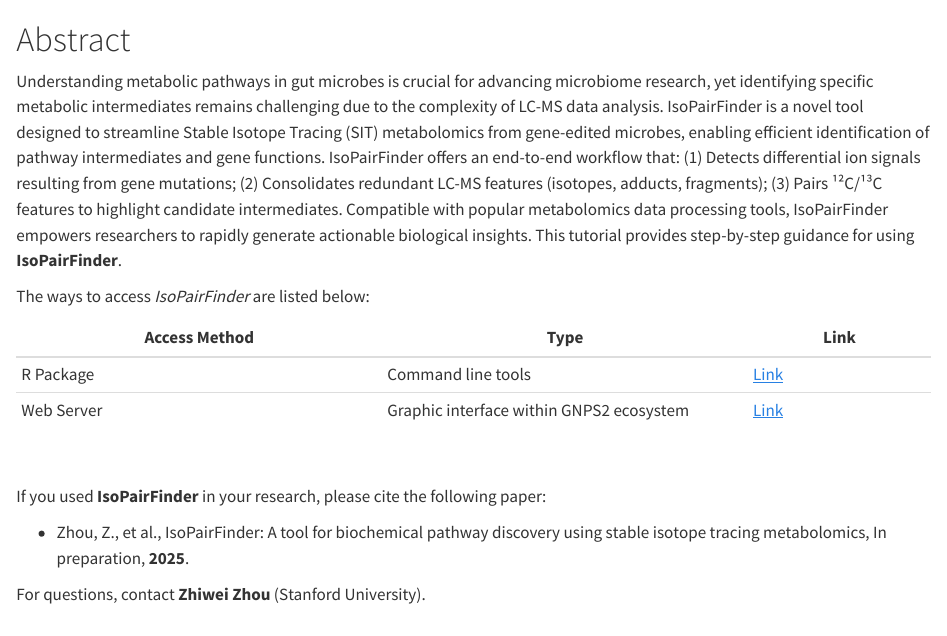
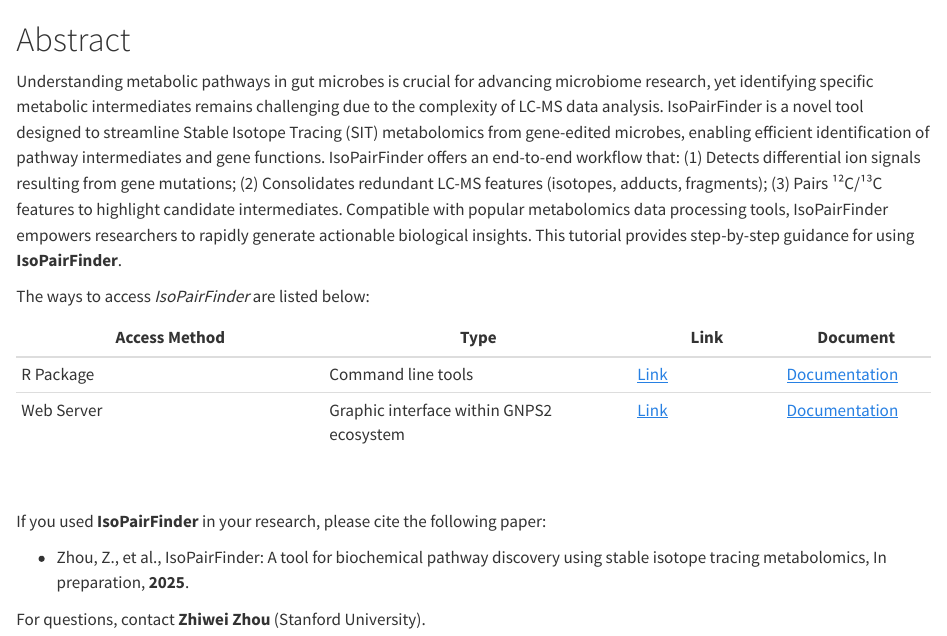
Before and after one commit to DoddLab/IsoPairFinder_Tutorials, a Quarto document (index.qmd): the page in a window 1100 px wide, from its top. Rendered offline with R 4.5, knitr and Pandoc in place of Quarto, with nearby package versions.

Commit message:
update gnps2 links

```diff
--- a/index.qmd
+++ b/index.qmd
@@ -5,10 +5,10 @@
 
 The ways to access *IsoPairFinder* are listed below:
 
-| Access Method    | Type | Link |
-|------------------ |------------------|---------|
-| R Package        | Command line tools | [Link](https://github.com/DoddLab/IsoPairFinder) |
-| Web Server       | Graphic interface within GNPS2 ecosystem | [Link](https://gnps2.org/workflowinput?workflowname=isopairspec_nextflow_workflow) |
+| Access Method    | Type | Link | Document |
+|------------------ |------------------|---------|---------|
+| R Package        | Command line tools | [Link](https://github.com/DoddLab/IsoPairFinder) | [Documentation](https://doddlab.github.io/IsoPairFinder_Tutorials/) |
+| Web Server       | Graphic interface within GNPS2 ecosystem | [Link](https://gnps2.org/workflowinput?workflowname=isopairfinder_nextflow_workflow) | [Documentation](https://wang-bioinformatics-lab.github.io/GNPS2_Documentation/isopairfinder/) |
 
 <br>
 
```
Also changed, not shown: .quarto/cites/index.json, .quarto/idx/index.qmd.json, docs/robots.txt (added), docs/search.json (added), 8 other files.
